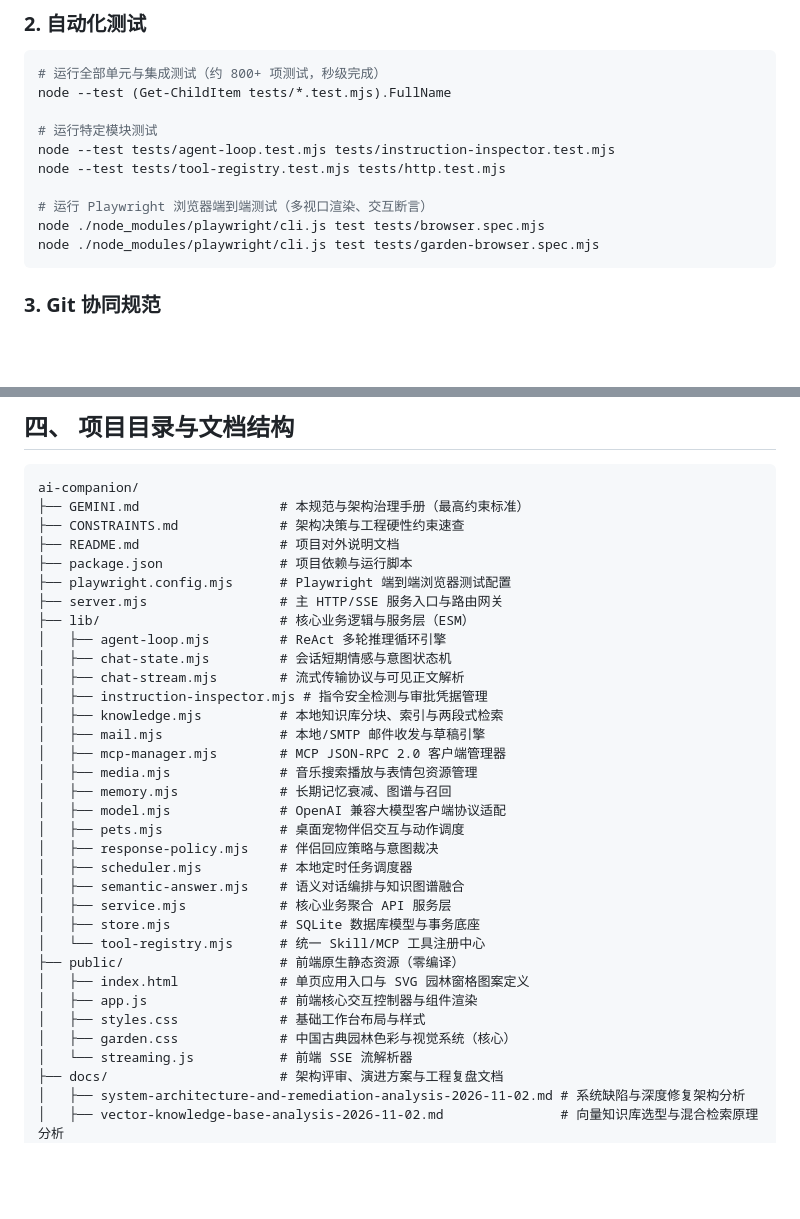
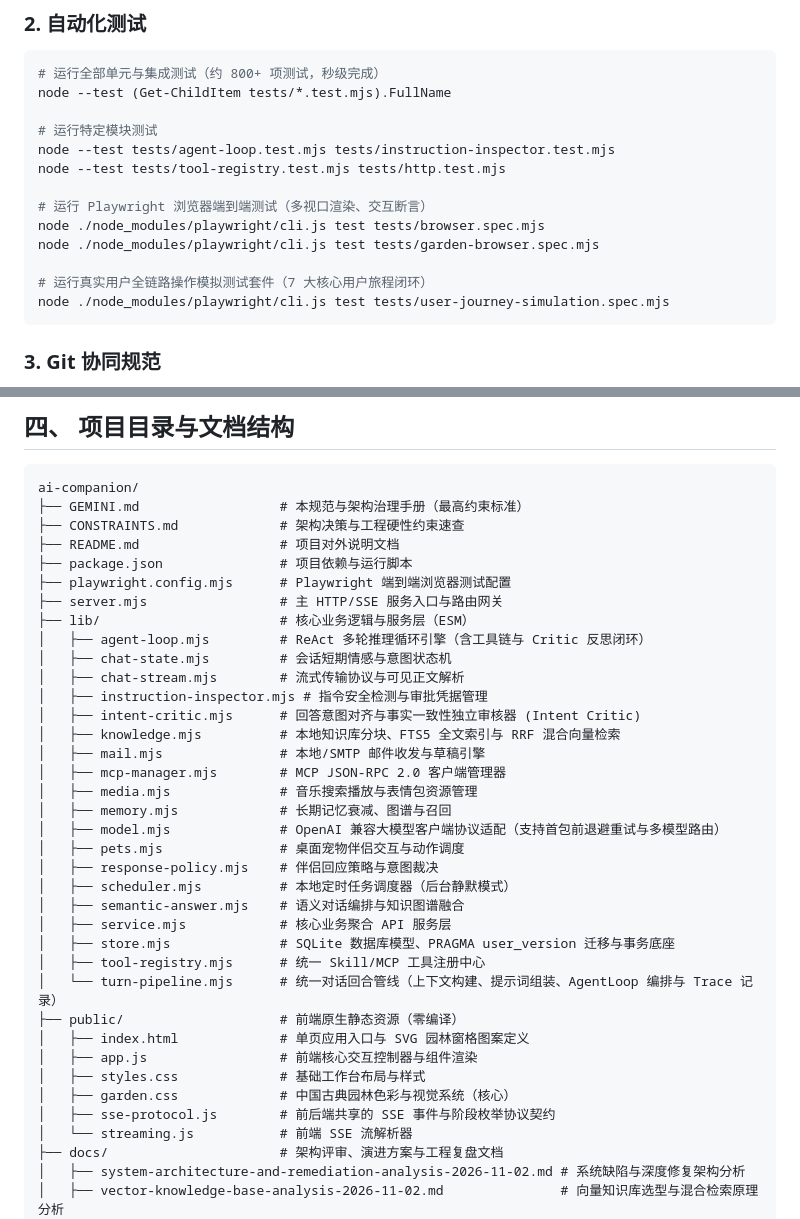
Before and after one commit to 4586j/aichat, a Markdown page: GEMINI.md, 2 parts joined by grey strips. Drawn GitHub-style; blank space fills up the shorter version.

Commit message:
docs(gemini): document real-user journey simulation methodology and test artifact cleanup rules

````diff
--- a/GEMINI.md
+++ b/GEMINI.md
@@ -37,6 +37,9 @@ node --test tests/tool-registry.test.mjs tests/http.test.mjs
 # 运行 Playwright 浏览器端到端测试（多视口渲染、交互断言）
 node ./node_modules/playwright/cli.js test tests/browser.spec.mjs
 node ./node_modules/playwright/cli.js test tests/garden-browser.spec.mjs
+
+# 运行真实用户全链路操作模拟测试套件（7 大核心用户旅程闭环）
+node ./node_modules/playwright/cli.js test tests/user-journey-simulation.spec.mjs
 ```
 
 ### 3. Git 协同规范
@@ -94,28 +97,31 @@ ai-companion/
 ├── playwright.config.mjs      # Playwright 端到端浏览器测试配置
 ├── server.mjs                 # 主 HTTP/SSE 服务入口与路由网关
 ├── lib/                       # 核心业务逻辑与服务层（ESM）
-│   ├── agent-loop.mjs         # ReAct 多轮推理循环引擎
+│   ├── agent-loop.mjs         # ReAct 多轮推理循环引擎（含工具链与 Critic 反思闭环）
 │   ├── chat-state.mjs         # 会话短期情感与意图状态机
 │   ├── chat-stream.mjs        # 流式传输协议与可见正文解析
 │   ├── instruction-inspector.mjs # 指令安全检测与审批凭据管理
-│   ├── knowledge.mjs          # 本地知识库分块、索引与两段式检索
+│   ├── intent-critic.mjs      # 回答意图对齐与事实一致性独立审核器 (Intent Critic)
+│   ├── knowledge.mjs          # 本地知识库分块、FTS5 全文索引与 RRF 混合向量检索
 │   ├── mail.mjs               # 本地/SMTP 邮件收发与草稿引擎
 │   ├── mcp-manager.mjs        # MCP JSON-RPC 2.0 客户端管理器
 │   ├── media.mjs              # 音乐搜索播放与表情包资源管理
 │   ├── memory.mjs             # 长期记忆衰减、图谱与召回
-│   ├── model.mjs              # OpenAI 兼容大模型客户端协议适配
+│   ├── model.mjs              # OpenAI 兼容大模型客户端协议适配（支持首包前退避重试与多模型路由）
 │   ├── pets.mjs               # 桌面宠物伴侣交互与动作调度
 │   ├── response-policy.mjs    # 伴侣回应策略与意图裁决
-│   ├── scheduler.mjs          # 本地定时任务调度器
+│   ├── scheduler.mjs          # 本地定时任务调度器（后台静默模式）
 │   ├── semantic-answer.mjs    # 语义对话编排与知识图谱融合
 │   ├── service.mjs            # 核心业务聚合 API 服务层
-│   ├── store.mjs              # SQLite 数据库模型与事务底座
-│   └── tool-registry.mjs      # 统一 Skill/MCP 工具注册中心
+│   ├── store.mjs              # SQLite 数据库模型、PRAGMA user_version 迁移与事务底座
+│   ├── tool-registry.mjs      # 统一 Skill/MCP 工具注册中心
+│   └── turn-pipeline.mjs      # 统一对话回合管线（上下文构建、提示词组装、AgentLoop 编排与 Trace 记录）
 ├── public/                    # 前端原生静态资源（零编译）
 │   ├── index.html             # 单页应用入口与 SVG 园林窗格图案定义
 │   ├── app.js                 # 前端核心交互控制器与组件渲染
 │   ├── styles.css             # 基础工作台布局与样式
 │   ├── garden.css             # 中国古典园林色彩与视觉系统（核心）
+│   ├── sse-protocol.js        # 前后端共享的 SSE 事件与阶段枚举协议契约
 │   └── streaming.js           # 前端 SSE 流解析器
 ├── docs/                      # 架构评审、演进方案与工程复盘文档
 │   ├── system-architecture-and-remediation-analysis-2026-11-02.md # 系统缺陷与深度修复架构分析
````
Also changed, not shown: other parts of GEMINI.md (+24 -0 lines).
